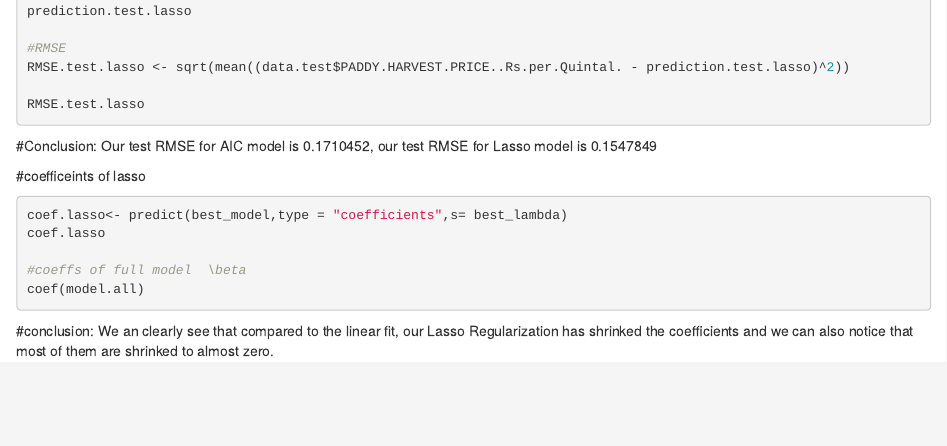
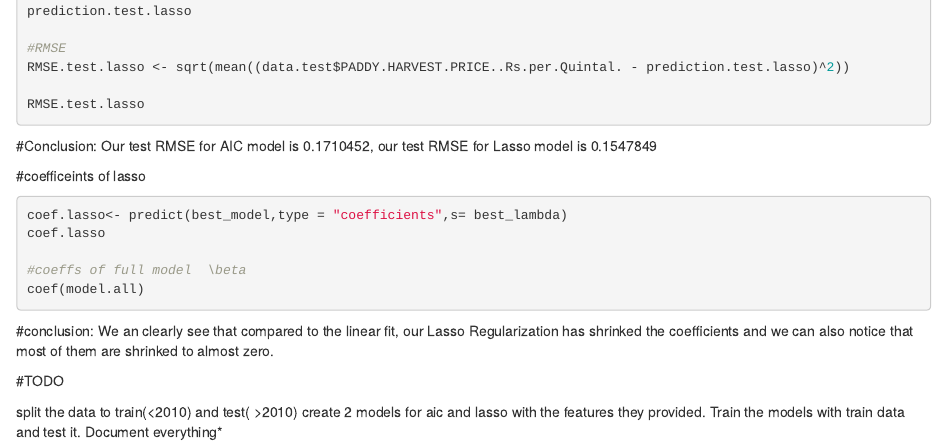
Before and after one commit to edulapalle/CSP571-DPA, an R Markdown document (project_code.Rmd): the page in a window 1100 px wide, from 17200 px down. Rendered offline with R 4.5, knitr and Pandoc, with nearby package versions; the code chunks are not run, so their results and figures are left out.

Commit message:
TODO updated

```diff
--- a/project_code.Rmd
+++ b/project_code.Rmd
@@ -900,3 +900,11 @@ coef(model.all)
 
 #conclusion:
 We an clearly see that compared to the linear fit, our Lasso Regularization has shrinked the coefficients and we can also notice that most of them are shrinked to almost zero.
+
+
+#TODO
+
+split the data to train(<2010) and test( >2010)
+create 2 models for aic and lasso with the features they provided.
+Train the models with train data and test it.
+Document everything*
```
